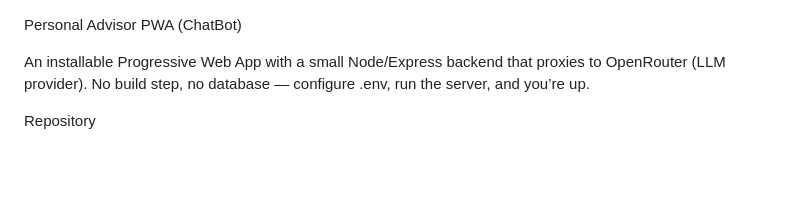
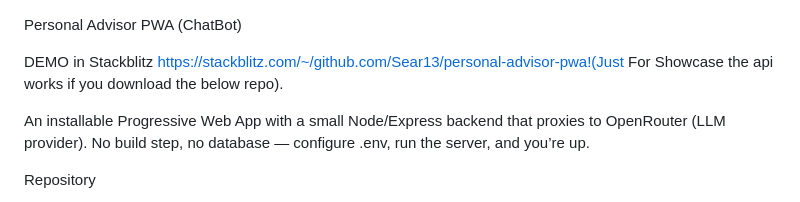
Before and after one commit to Sear13/personal-advisor-pwa, a Markdown page: README.md, the part around the change. Drawn GitHub-style; blank space fills up the shorter version.

```diff
--- a/README.md
+++ b/README.md
@@ -1,4 +1,6 @@
 Personal Advisor PWA (ChatBot)
+
+DEMO in Stackblitz https://stackblitz.com/~/github.com/Sear13/personal-advisor-pwa!(Just For Showcase the api works if you download the below repo).
 
 An installable Progressive Web App with a small Node/Express backend that proxies to OpenRouter (LLM provider).
 No build step, no database — configure .env, run the server, and you’re up.
```
